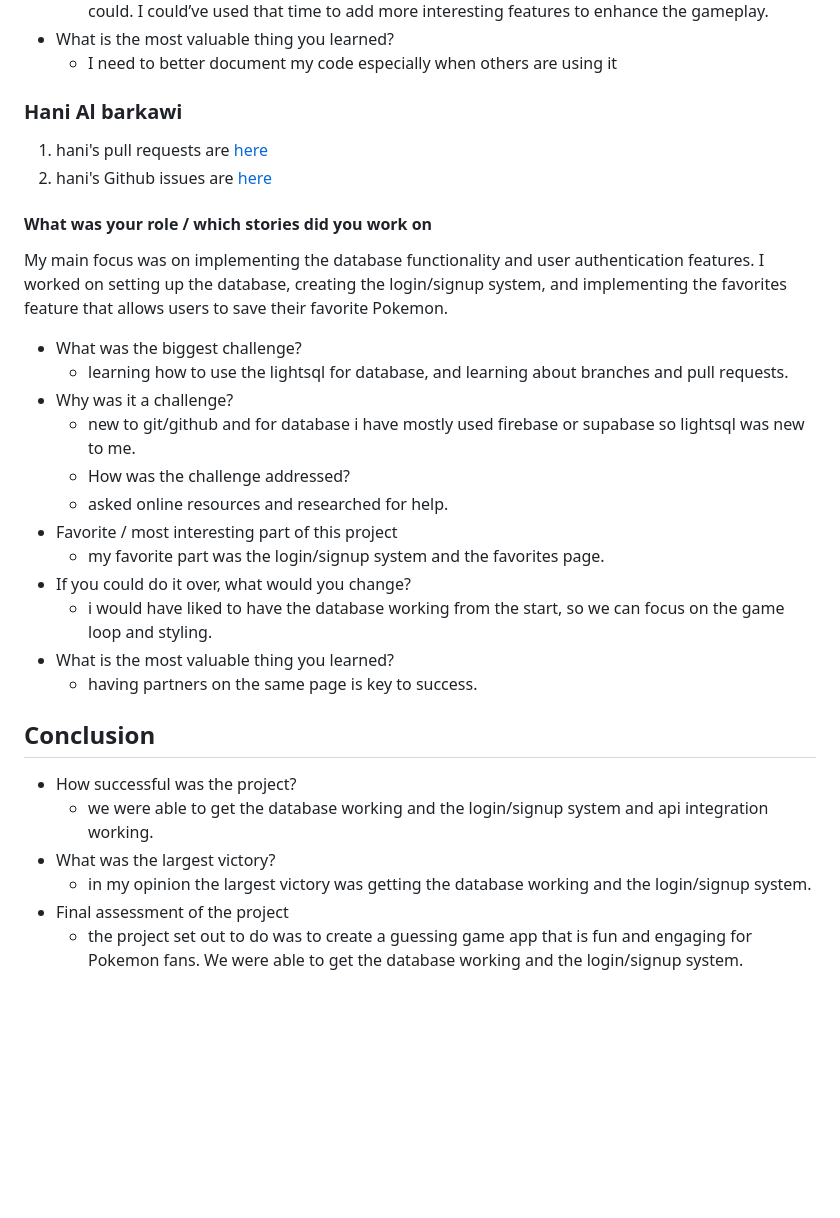
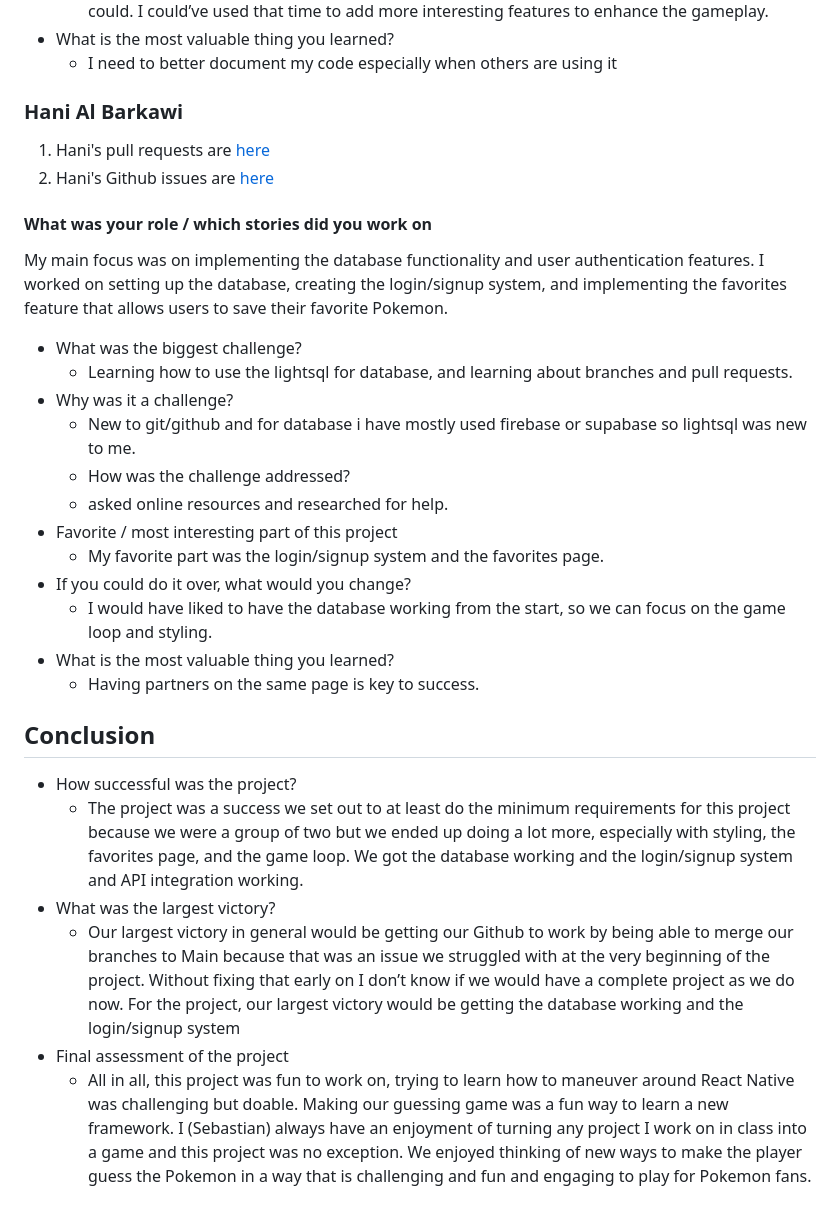
Before and after one commit to Sebastian-Eche/Project1_CST438, a Markdown page: README.md, the part around the change. Rendered like a GitHub page; blank space fills up the shorter version.

```diff
--- a/README.md
+++ b/README.md
@@ -34,32 +34,32 @@ My main focus of the project was working on the Game Loop. I added various ways
 + What is the most valuable thing you learned?
   + I need to better document my code especially when others are using it
 
-### Hani Al barkawi
-1. hani's pull requests are [here](https://github.com/pulls?q=is%3Apr+author%3Athe2stura+is%3Apublic)
-1. hani's Github issues are [here](https://github.com/Sebastian-Eche/Project1_CST438/issues?q=is%3Aissue%20state%3Aclosed%20author%3Athe2stura)
+### Hani Al Barkawi
+1. Hani's pull requests are [here](https://github.com/pulls?q=is%3Apr+author%3Athe2stura+is%3Apublic)
+1. Hani's Github issues are [here](https://github.com/Sebastian-Eche/Project1_CST438/issues?q=is%3Aissue%20state%3Aclosed%20author%3Athe2stura)
 
 #### What was your role / which stories did you work on
 My main focus was on implementing the database functionality and user authentication features. I worked on setting up the database, creating the login/signup system, and implementing the favorites feature that allows users to save their favorite Pokemon.
 
 + What was the biggest challenge?
-  + learning how to use the lightsql for database, and learning about branches and pull requests.
+  + Learning how to use the lightsql for database, and learning about branches and pull requests.
 + Why was it a challenge?
-  + new to git/github and for database i have mostly used firebase or supabase so lightsql was new to me.
+  + New to git/github and for database i have mostly used firebase or supabase so lightsql was new to me.
   + How was the challenge addressed?
   + asked online resources and researched for help.
 + Favorite / most interesting part of this project
-  + my favorite part was the login/signup system and the favorites page.
+  + My favorite part was the login/signup system and the favorites page.
 + If you could do it over, what would you change?
-  + i would have liked to have the database working from the start, so we can focus on the game loop and styling.
+  + I would have liked to have the database working from the start, so we can focus on the game loop and styling.
 + What is the most valuable thing you learned?
-  + having partners on the same page is key to success.
+  + Having partners on the same page is key to success.
 
 
 ## Conclusion
 
 - How successful was the project?
-  - we were able to get the database working and the login/signup system and api integration working.
+  - The project was a success we set out to at least do the minimum requirements for this project because we were a group of two but we ended up doing a lot more, especially with styling, the favorites page, and the game loop. We got the database working and the login/signup system and API integration working.
 - What was the largest victory?
-  - in my opinion the largest victory was getting the database working and the login/signup system.
+  -  Our largest victory in general would be getting our Github to work by being able to merge our branches to Main because that was an issue we struggled with at the very beginning of the project. Without fixing that early on I don’t know if we would have a complete project as we do now. For the project, our largest victory would be getting the database working and the login/signup system
 - Final assessment of the project
-  - the project set out to do was to create a guessing game app that is fun and engaging for Pokemon fans. We were able to get the database working and the login/signup system.
+  - All in all, this project was fun to work on, trying to learn how to maneuver around React Native was challenging but doable. Making our guessing game was a fun way to learn a new framework. I (Sebastian) always have an enjoyment of turning any project I work on in class into a game and this project was no exception. We enjoyed thinking of new ways to make the player guess the Pokemon in a way that is challenging and fun and engaging to play for Pokemon fans.
```
